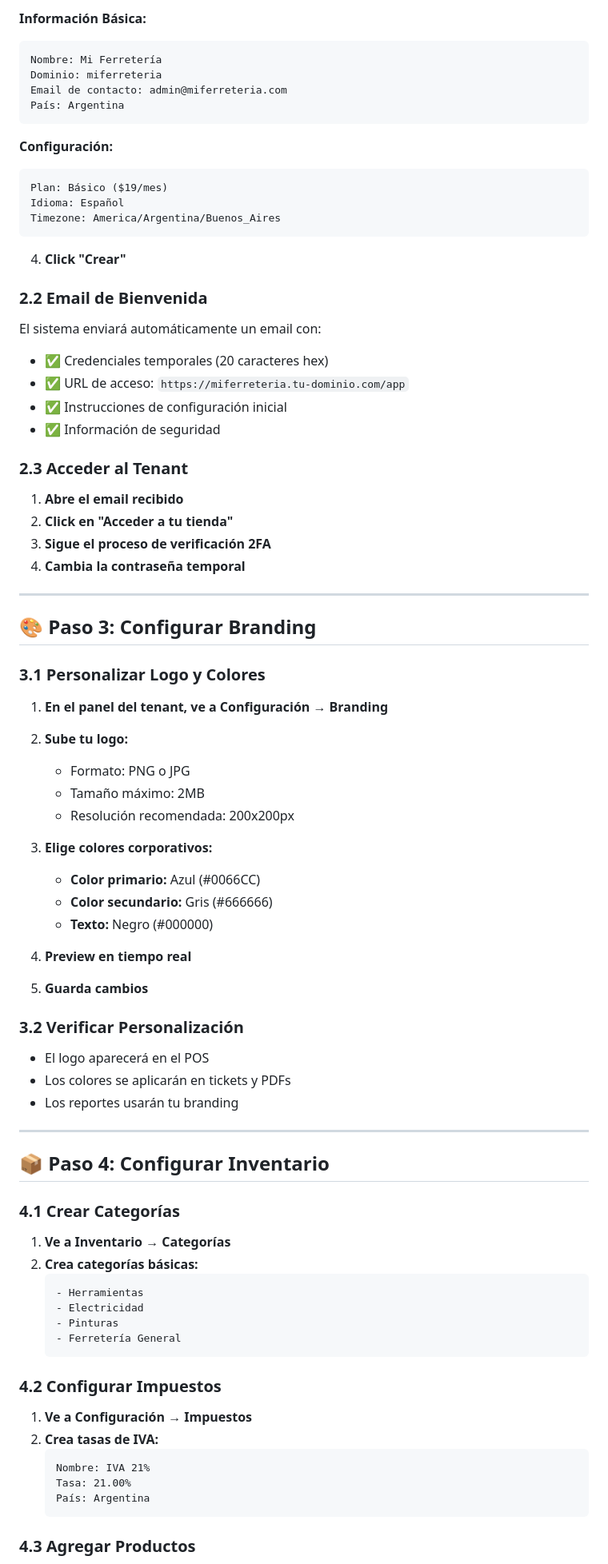
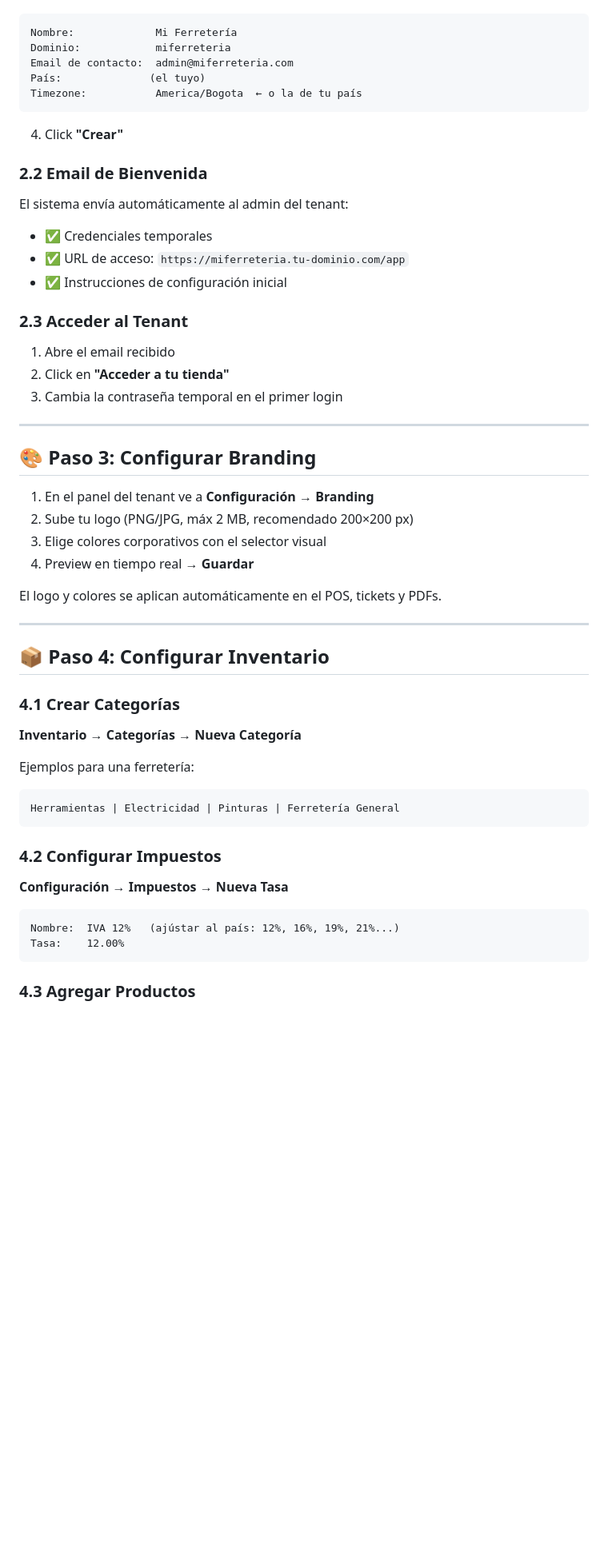
Before and after one commit to carlosindriago/kartenant-erp, a Markdown page: docs/user/getting-started.md, the part around one of its changes. Shown at 80% size. Drawn GitHub-style; blank space fills up the shorter version.

````diff
--- a/docs/user/getting-started.md
+++ b/docs/user/getting-started.md
@@ -82,61 +74,37 @@ Ingresa los datos solicitados:
 
-**Información Básica:**
 ```
-Nombre: Mi Ferretería
-Dominio: miferreteria
-Email de contacto: admin@miferreteria.com
-País: Argentina
+Nombre:             Mi Ferretería
+Dominio:            miferreteria
+Email de contacto:  admin@miferreteria.com
+País:              (el tuyo)
+Timezone:           America/Bogota  ← o la de tu país
 ```
 
-**Configuración:**
-```
-Plan: Básico ($19/mes)
-Idioma: Español
-Timezone: America/Argentina/Buenos_Aires
-```
-
-4. **Click "Crear"**
+4. Click **"Crear"**
 
 ### 2.2 Email de Bienvenida
 
-El sistema enviará automáticamente un email con:
-- ✅ Credenciales temporales (20 caracteres hex)
+El sistema envía automáticamente al admin del tenant:
+- ✅ Credenciales temporales
 - ✅ URL de acceso: `https://miferreteria.tu-dominio.com/app`
 - ✅ Instrucciones de configuración inicial
-- ✅ Información de seguridad
 
 ### 2.3 Acceder al Tenant
 
-1. **Abre el email recibido**
-2. **Click en "Acceder a tu tienda"**
-3. **Sigue el proceso de verificación 2FA**
-4. **Cambia la contraseña temporal**
+1. Abre el email recibido
+2. Click en **"Acceder a tu tienda"**
+3. Cambia la contraseña temporal en el primer login
 
 ---
 
 ## 🎨 Paso 3: Configurar Branding
 
-### 3.1 Personalizar Logo y Colores
+1. En el panel del tenant ve a **Configuración → Branding**
+2. Sube tu logo (PNG/JPG, máx 2 MB, recomendado 200×200 px)
+3. Elige colores corporativos con el selector visual
+4. Preview en tiempo real → **Guardar**
 
-1. **En el panel del tenant, ve a Configuración → Branding**
-2. **Sube tu logo:**
-   - Formato: PNG o JPG
-   - Tamaño máximo: 2MB
-   - Resolución recomendada: 200x200px
-
-3. **Elige colores corporativos:**
-   - **Color primario:** Azul (#0066CC)
-   - **Color secundario:** Gris (#666666)
-   - **Texto:** Negro (#000000)
-
-4. **Preview en tiempo real**
-5. **Guarda cambios**
-
-### 3.2 Verificar Personalización
-
-- El logo aparecerá en el POS
-- Los colores se aplicarán en tickets y PDFs
-- Los reportes usarán tu branding
+El logo y colores se aplican automáticamente en el POS, tickets y PDFs.
 
 ---
 
@@ -144,24 +112,21 @@ El sistema enviará automáticamente un email con:
 
 ### 4.1 Crear Categorías
 
-1. **Ve a Inventario → Categorías**
-2. **Crea categorías básicas:**
-   ```
-   - Herramientas
-   - Electricidad
-   - Pinturas
-   - Ferretería General
-   ```
+**Inventario → Categorías → Nueva Categoría**
+
+Ejemplos para una ferretería:
+```
+Herramientas | Electricidad | Pinturas | Ferretería General
+```
 
 ### 4.2 Configurar Impuestos
 
-1. **Ve a Configuración → Impuestos**
-2. **Crea tasas de IVA:**
-   ```
-   Nombre: IVA 21%
-   Tasa: 21.00%
-   País: Argentina
-   ```
+**Configuración → Impuestos → Nueva Tasa**
+
+```
+Nombre:  IVA 12%   (ajústar al país: 12%, 16%, 19%, 21%...)
+Tasa:    12.00%
+```
 
 ### 4.3 Agregar Productos
 
````
Also changed, not shown: other parts of docs/user/getting-started.md (+88 -191 lines).
